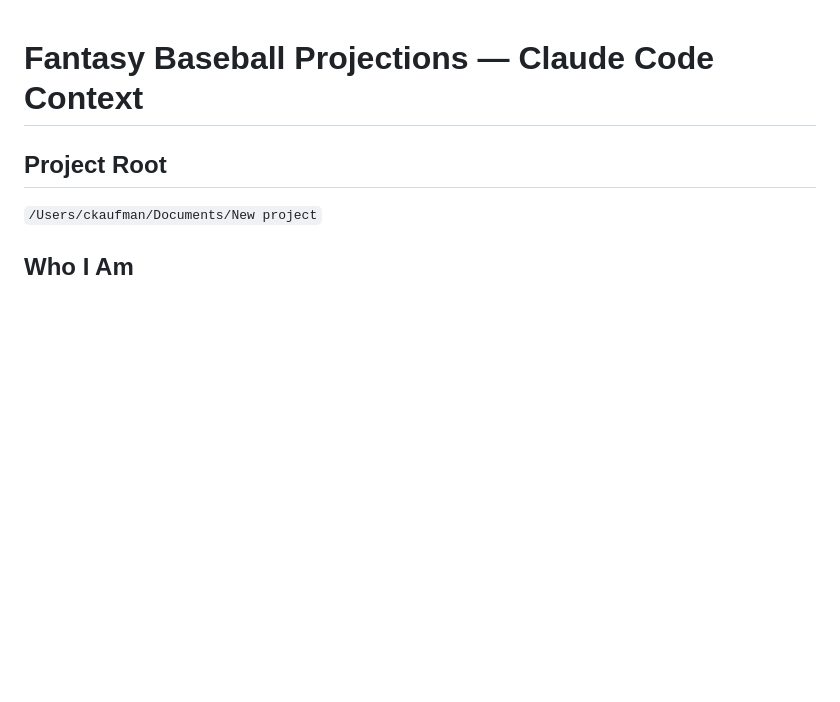
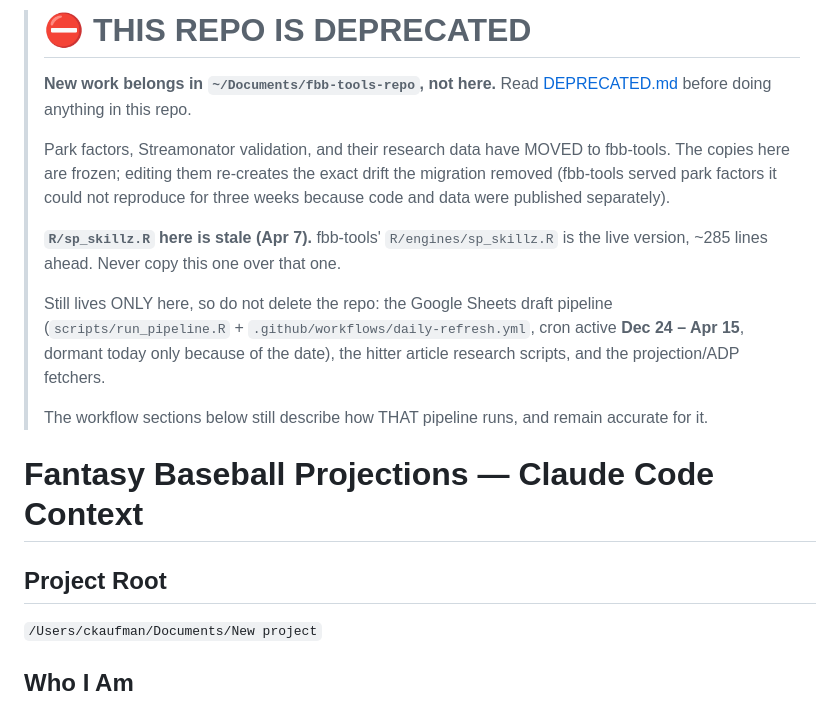
Before and after one commit to collinmyshot/fantasy-baseball-projection-updater-pipeline, a Markdown page: CLAUDE.md, the part around the change. GitHub-like rendering; blank space fills up the shorter version.

```diff
--- a/CLAUDE.md
+++ b/CLAUDE.md
@@ -1,3 +1,24 @@
+> # ⛔ THIS REPO IS DEPRECATED
+>
+> **New work belongs in `~/Documents/fbb-tools-repo`, not here.** Read
+> [DEPRECATED.md](DEPRECATED.md) before doing anything in this repo.
+>
+> Park factors, Streamonator validation, and their research data have MOVED to
+> fbb-tools. The copies here are frozen; editing them re-creates the exact drift
+> the migration removed (fbb-tools served park factors it could not reproduce
+> for three weeks because code and data were published separately).
+>
+> **`R/sp_skillz.R` here is stale (Apr 7).** fbb-tools' `R/engines/sp_skillz.R`
+> is the live version, ~285 lines ahead. Never copy this one over that one.
+>
+> Still lives ONLY here, so do not delete the repo: the Google Sheets draft
+> pipeline (`scripts/run_pipeline.R` + `.github/workflows/daily-refresh.yml`,
+> cron active **Dec 24 – Apr 15**, dormant today only because of the date), the
+> hitter article research scripts, and the projection/ADP fetchers.
+>
+> The workflow sections below still describe how THAT pipeline runs, and remain
+> accurate for it.
+
 # Fantasy Baseball Projections — Claude Code Context
 ## Project Root
 `/Users/ckaufman/Documents/New project`
```
Also changed, not shown: DEPRECATED.md (added, +91 -0 lines), README.md (+10 -0 lines).
